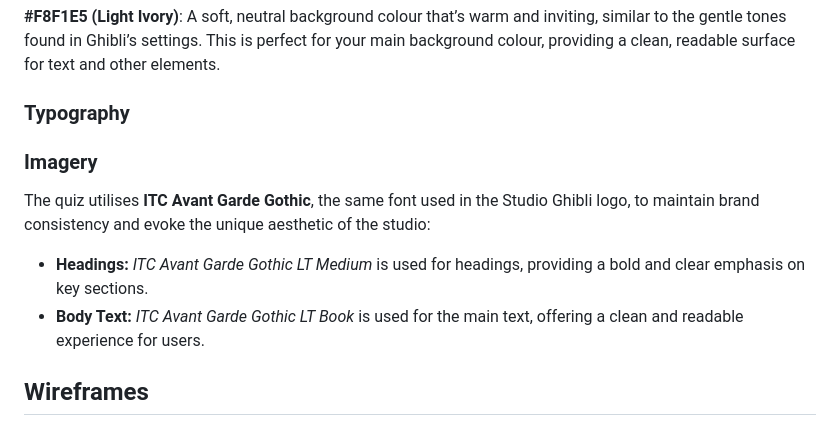
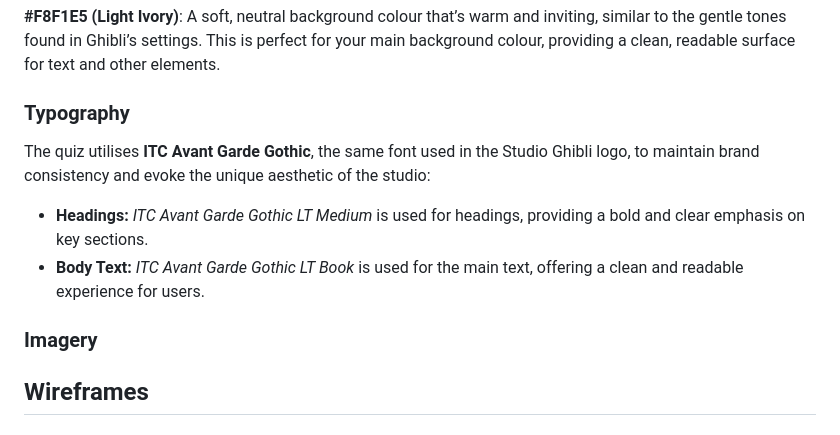
Before and after one commit to desireealexia/studio-ghibli-quiz, a Markdown page: README.md, the part around the change. GitHub-like rendering.

```diff
--- a/README.md
+++ b/README.md
@@ -81,12 +81,12 @@ Below is a detailed description of each colour and its usage:
 
 ### Typography
 
-### Imagery
-
 The quiz utilises **ITC Avant Garde Gothic**, the same font used in the Studio Ghibli logo, to maintain brand consistency and evoke the unique aesthetic of the studio:
 
 - **Headings:** _ITC Avant Garde Gothic LT Medium_ is used for headings, providing a bold and clear emphasis on key sections.
 - **Body Text:** _ITC Avant Garde Gothic LT Book_ is used for the main text, offering a clean and readable experience for users.
+
+### Imagery
 
 ## Wireframes
 
```
